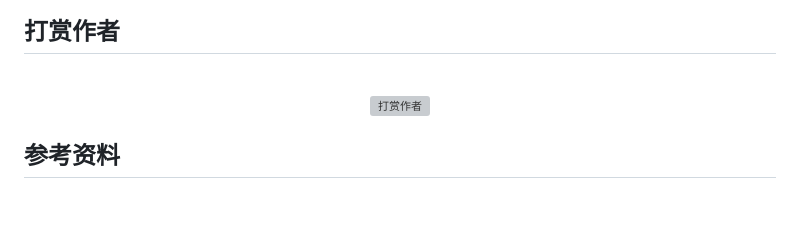
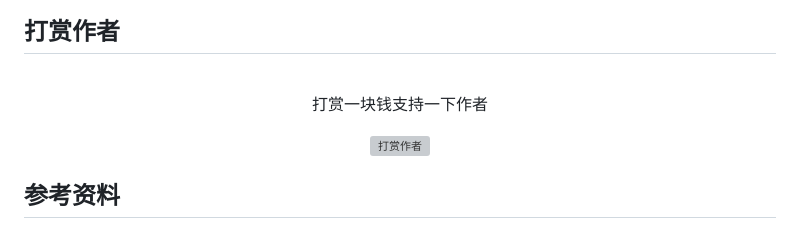
Before and after one commit to yeyupiaoling/Whisper-Finetune, a Markdown page: README.md, the part around the change. GitHub-like rendering; blank space fills up the shorter version; grey boxes are pictures that could not be loaded.

Commit message:
更新文档

```diff
--- a/README.md
+++ b/README.md
@@ -404,6 +404,7 @@ for chunk in response.iter_lines(decode_unicode=False, delimiter=b"\0"):
 
 <br/>
 <div align="center">
+<p>打赏一块钱支持一下作者</p>
 <img src="https://yeyupiaoling.cn/reward.png" alt="打赏作者" width="400">
 </div>
 
```
